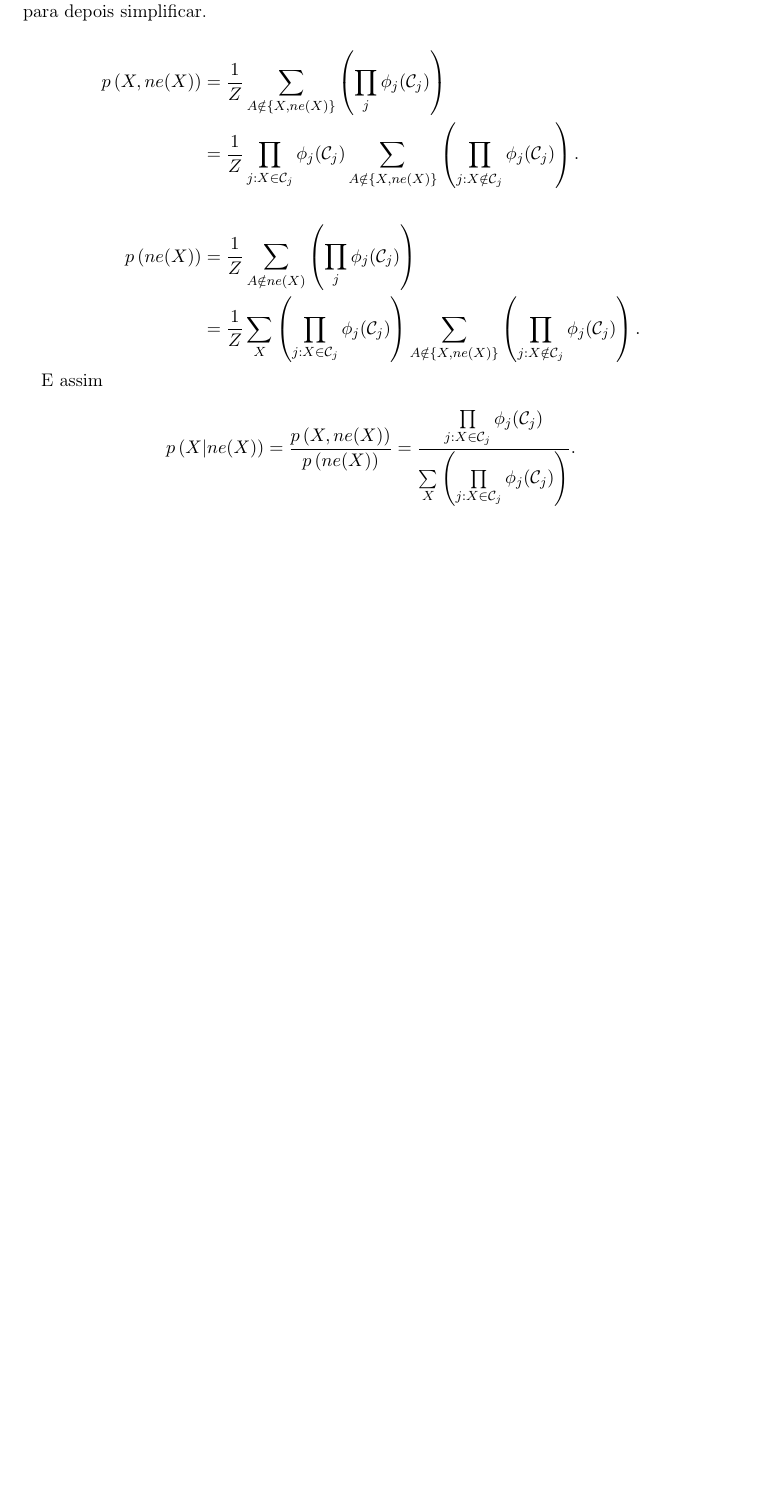
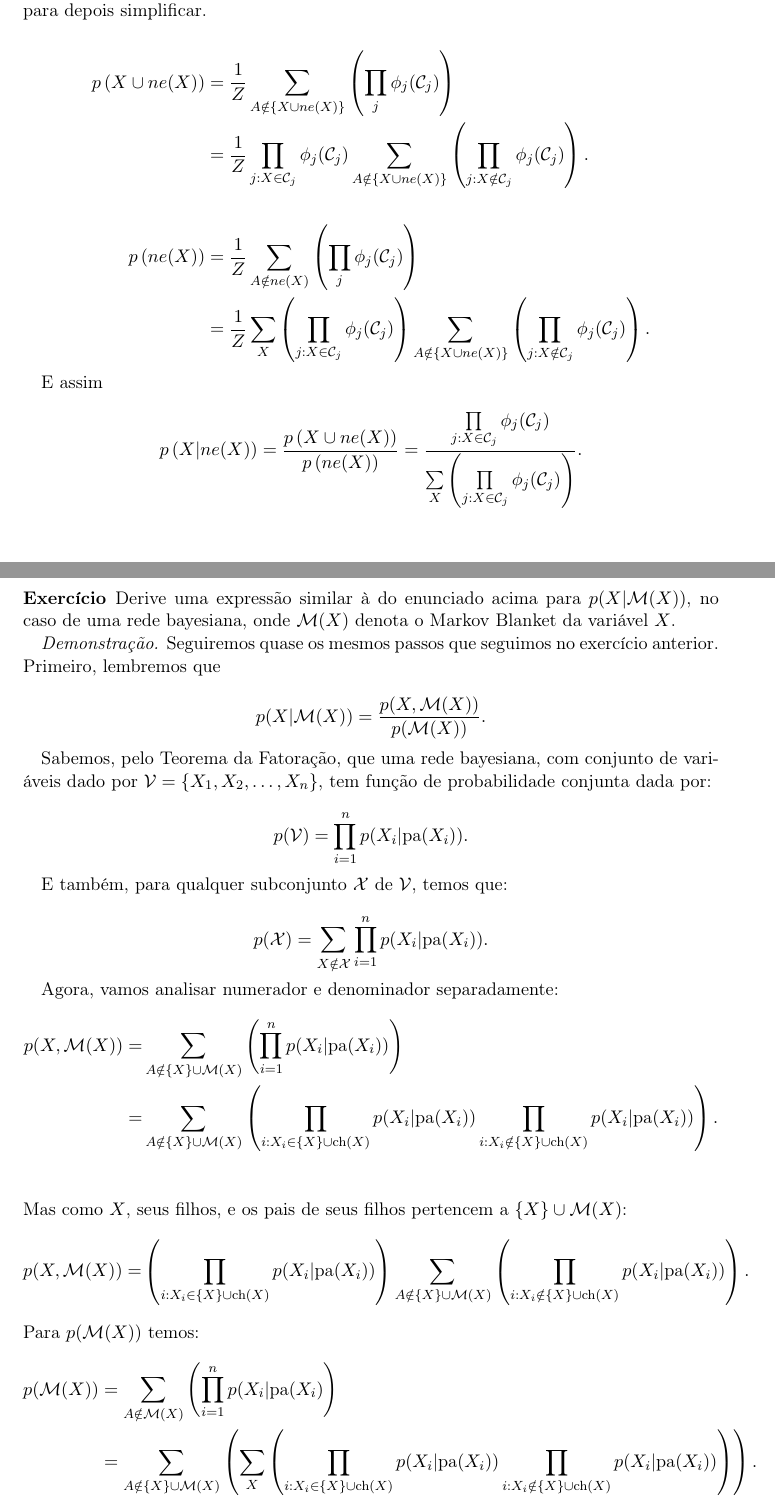
Before and after one commit to thalespaiva/programods, a LaTeX document (docs/ex_inference/relatorio.tex): part of page 2 of 2 before the commit and two parts of pages 2 and 3 of 4 after it, the two joined at a grey line, cut so that both start at the same text, the shorter picture padded with empty space. Compiled offline with pdfLaTeX.

Commit message:
Exercício 2 feito

```diff
--- a/docs/ex_inference/relatorio.tex
+++ b/docs/ex_inference/relatorio.tex
@@ -174,20 +174,61 @@ $$
 p(\set{X}) = \frac{1}{Z} \sum \limits_{X \notin \set{X} } \left( \prod_{j: \mathcal{C}_j \in \mathcal{C}} \phi_j(\set{C}_j) \right).
 $$
 
-Então, para calcular, $p \left( X|ne(X) \right)$, vamos primeiro calcular $ p\left( X, ne(X) \right) $ e $p \left( ne(X) \right)$, para depois simplificar.
+Então, para calcular, $p \left( X|ne(X) \right)$, vamos primeiro calcular $ p\left( X \cup ne(X) \right) $ e $p \left( ne(X) \right)$, para depois simplificar.
 
 \begin{align*}
-p\left( X, ne(X) \right) &= \frac{1}{Z} \sum \limits_{A \notin \{X, ne(X) \} } \left( \prod_{j} \phi_j(\set{C}_j) \right) \\
-&= \frac{1}{Z} \prod_{j: X \in \set{C}_j} \phi_j(\set{C}_j) \sum \limits_{A \notin \{ X, ne(X) \} } \left( \prod_{j: X \notin \set{C}_j} \phi_j(\set{C}_j) \right). \\
+p\left( X \cup ne(X) \right) &= \frac{1}{Z} \sum \limits_{A \notin \{X \cup ne(X) \} } \left( \prod_{j} \phi_j(\set{C}_j) \right) \\
+&= \frac{1}{Z} \prod_{j: X \in \set{C}_j} \phi_j(\set{C}_j) \sum \limits_{A \notin \{ X \cup ne(X) \} } \left( \prod_{j: X \notin \set{C}_j} \phi_j(\set{C}_j) \right). \\
 \\
 p\left(ne(X) \right) &= \frac{1}{Z} \sum \limits_{A \notin ne(X) } \left( \prod_{j} \phi_j(\set{C}_j) \right) \\
-&= \frac{1}{Z} \sum_X \left( \prod_{j: X \in \set{C}_j} \phi_j(\set{C}_j) \right) \sum \limits_{A \notin \{ X, ne(X) \} } \left( \prod_{j: X \notin \set{C}_j} \phi_j(\set{C}_j) \right).
+&= \frac{1}{Z} \sum_X \left( \prod_{j: X \in \set{C}_j} \phi_j(\set{C}_j) \right) \sum \limits_{A \notin \{ X \cup ne(X) \} } \left( \prod_{j: X \notin \set{C}_j} \phi_j(\set{C}_j) \right).
 \end{align*}
 
 E assim
 
 $$
-p \left( X|ne(X) \right) = \frac{p\left( X, ne(X) \right)}{p \left( ne(X) \right)} = \frac{\prod\limits_{j: X \in \mathcal{C}_j} \phi_j(\mathcal{C}_j)} {\sum \limits_{X} \left( \prod\limits_{j: X \in \mathcal{C}_j } \phi_j(\mathcal{C}_j) \right) } .
+p \left( X|ne(X) \right) = \frac{p\left( X \cup ne(X) \right)}{p \left( ne(X) \right)} = \frac{\prod\limits_{j: X \in \mathcal{C}_j} \phi_j(\mathcal{C}_j)} {\sum \limits_{X} \left( \prod\limits_{j: X \in \mathcal{C}_j } \phi_j(\mathcal{C}_j) \right) } .
+$$
+
+\end{exerc}
+
+\begin{exerc}
+
+Derive uma expressão similar à do enunciado acima para $ p(X | \set{M}(X)) $, no caso de uma rede bayesiana, onde $\set{M}(X)$ denota o Markov Blanket da variável $X$.
+
+\emph{Demonstração.} Seguiremos quase os mesmos passos que seguimos no exercício anterior. Primeiro, lembremos que
+
+$$
+p(X | \set{M}(X)) = \frac{p(X, \set{M}(X))}{p(\set{M}(X))}.
+$$
+
+Sabemos, pelo Teorema da Fatoração, que uma rede bayesiana, com conjunto de variáveis dado por $\set{V} = \{ X_1, X_2, \ldots, X_n \} $, tem função de probabilidade conjunta dada por:
+
+$$
+p(\set{V}) = \prod_{i = 1}^n p(X_i|\text{pa}(X_i)).
+$$
+
+E também, para qualquer subconjunto $ \set{X} $ de $ \set{V} $, temos que:
+
+$$
+p(\set{X}) = \sum_{X \notin \set{X}} \prod_{i = 1}^n p(X_i|\text{pa}(X_i)).
 $$
 
 
+Agora, vamos analisar numerador e denominador separadamente:
+\begin{align*}
+p(X, \set{M}(X)) =& \sum_{A \notin \{X\} \cup \set{M}(X)} \left( \prod_{i = 1}^n p(X_i|\text{pa}(X_i)) \right) \\
+   =& \sum_{A \notin \{X\} \cup \set{M}(X)} \left(\prod_{i: X_i \in \{X\} \cup \text{ch}(X)} p(X_i|\text{pa}(X_i)) \prod_{i: X_i \notin \{X\} \cup \text{ch}(X)} p(X_i|\text{pa}(X_i)) \right). \\
+\end{align*}
+Mas como $X$, seus filhos, e os pais de seus filhos pertencem a $\{X\} \cup \set{M}(X)$:
+\begin{align*}
+p(X, \set{M}(X)) =& \left( \prod_{i: X_i \in \{X\} \cup \text{ch}(X)} p(X_i|\text{pa}(X_i)) \right) \sum_{A \notin \{X\} \cup \set{M}(X)} \left( \prod_{i: X_i \notin \{X\} \cup \text{ch}(X)} p(X_i|\text{pa}(X_i)) \right).
+\end{align*}
+Para $ p(\set{M}(X)) $ temos:
+\begin{align*}
+p(\set{M}(X)) &= \sum_{A \notin \set{M}(X)} \left( \prod_{i = 1}^n p(X_i|\text{pa}(X_i) \right) \\
+   &= \sum_{A \notin \{X\} \cup \set{M}(X)} \left( \sum_{X} \left(\prod_{i: X_i \in \{X\} \cup \text{ch}(X)} p(X_i|\text{pa}(X_i)) \prod_{i: X_i \notin \{X\} \cup \text{ch}(X)} p(X_i|\text{pa}(X_i)) \right) \right). \\
+\end{align*}
+E como $X$ só aparece no produto $\prod_{i: X_i \in \{X\} \cup \text{ch}(X)} p(X_i|\text{pa}(X_i))$:
+\begin{align*}
+  p(\set{M}(X)) &= \sum_{A \notin \{X\} \cup \set{M}(X)} \left( \left( \sum_{X} \left(\prod_{i: X_i \in \{X\} \cup \text{ch}(X)} p(X_i|\text{pa}(X_i)) \right) \right) \prod_{i: X_i \notin \{X\} \cup \text{ch}(X)} p(X_i|\text{pa}(X_i)) \right). \\
@@ -193,0 +238 @@ $$
+  p(\set{M}(X)) &= \sum_{X} \left(\prod_{i: X_i \in \{X\} \cup \text{ch}(X)} p(X_i|\text{pa}(X_i)) \right) \sum_{A \notin \{X\} \cup {M}(X)} \left( \prod_{i: X_i \notin \{X\} \cup \text{ch}(X)} p(X_i|\text{pa}(X_i)) \right). \\
@@ -194,4 +243,8 @@ $$
+ &= \frac{\left( \prod_{i: X_i \in \{X\} \cup \text{ch}(X)} p(X_i|\text{pa}(X_i)) \right) \sum_{A \notin \{X\} \cup \set{M}(X)} \left( \prod_{i: X_i \notin \{X\} \cup \text{ch}(X)} p(X_i|\text{pa}(X_i)) \right)}{\sum_{X} \left(\prod_{i: X_i \in \{X\} \cup \text{ch}(X)} p(X_i|\text{pa}(X_i)) \right) \sum_{A \notin \{X\} \cup \set{M}(X)} \left( \prod_{i: X_i \notin \{X\} \cup \text{ch}(X)} p(X_i|\text{pa}(X_i)) \right)} \\
+ &= \frac{\left( \prod_{i: X_i \in \{X\} \cup \text{ch}(X)} p(X_i|\text{pa}(X_i)) \right)}{\sum_{X} \left(\prod_{i: X_i \in \{X\} \cup \text{ch}(X)} p(X_i|\text{pa}(X_i)) \right)}.
+\end{align*}
 
 \end{exerc}
 
+
 \end{document}
```
Also changed, not shown: docs/ex_inference/relatorio.tex (9 more changed lines).
